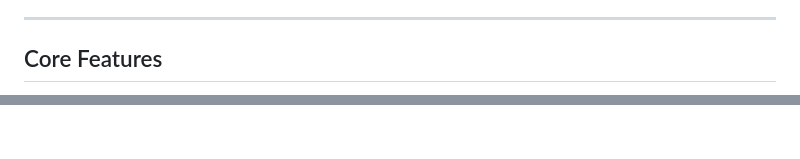
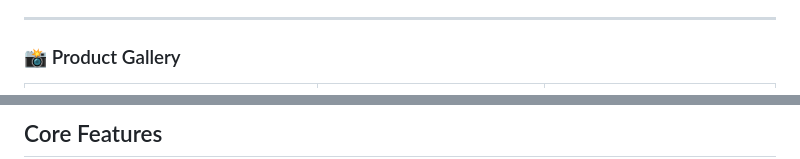
Before and after one commit to AffanWajid12/checkmate-fyp, a Markdown page: README.md, 2 parts joined by grey strips. GitHub-like rendering; blank space fills up the shorter version.

Commit message:
Revise README with updated product gallery and features
Updated product gallery and core features section with new images and descriptions.

```diff
--- a/README.md
+++ b/README.md
@@ -6,7 +6,6 @@ Checkmate is a comprehensive educational platform designed to revolutionize the
 
 ---
 
-## Core Features
-
+### 📸 Product Gallery
 
 <table width="100%">
@@ -29,3 +62,4 @@ Checkmate is a comprehensive educational platform designed to revolutionize the
 </p>
 
+## Core Features
 
```
Also changed, not shown: other parts of README.md (+43 -33 lines).
